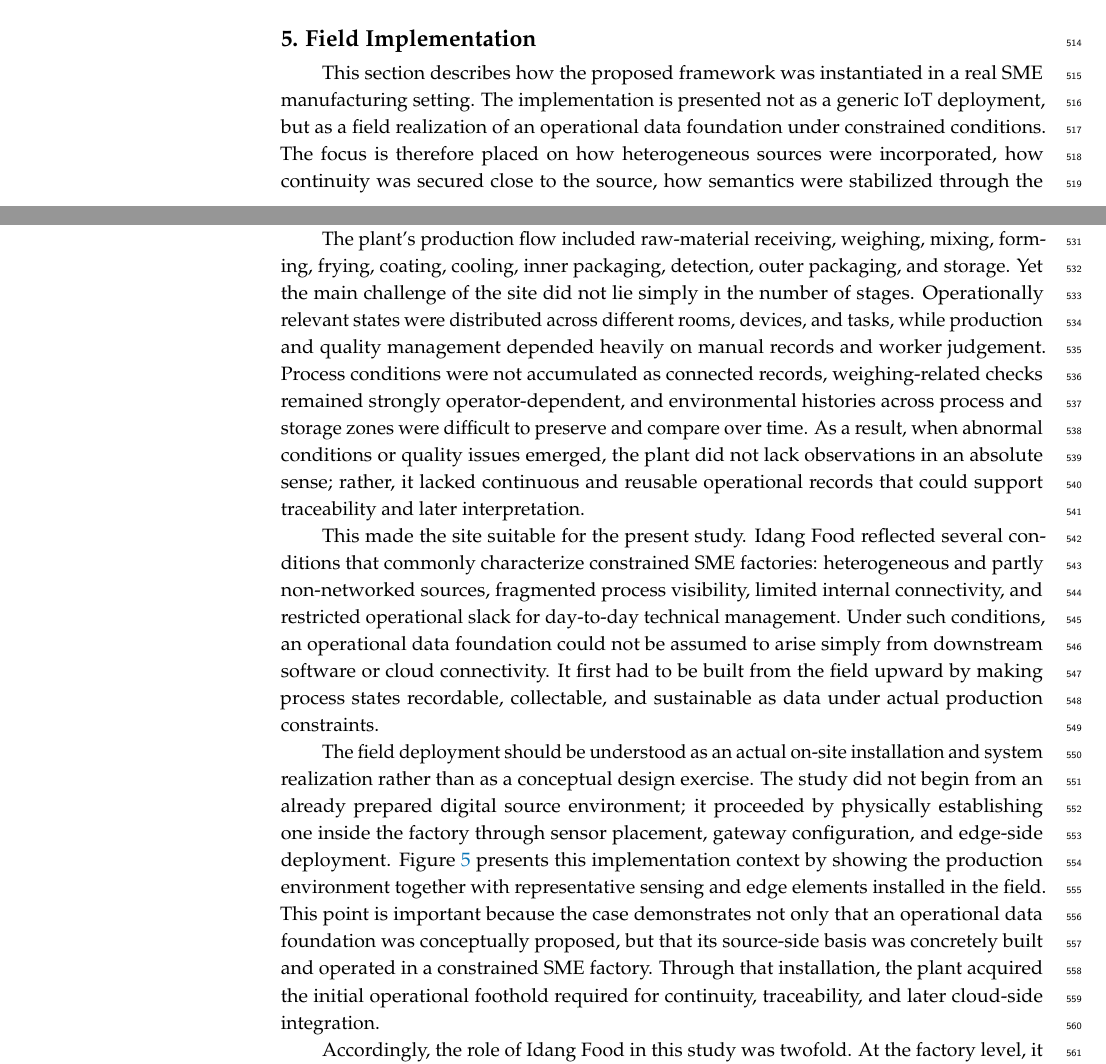
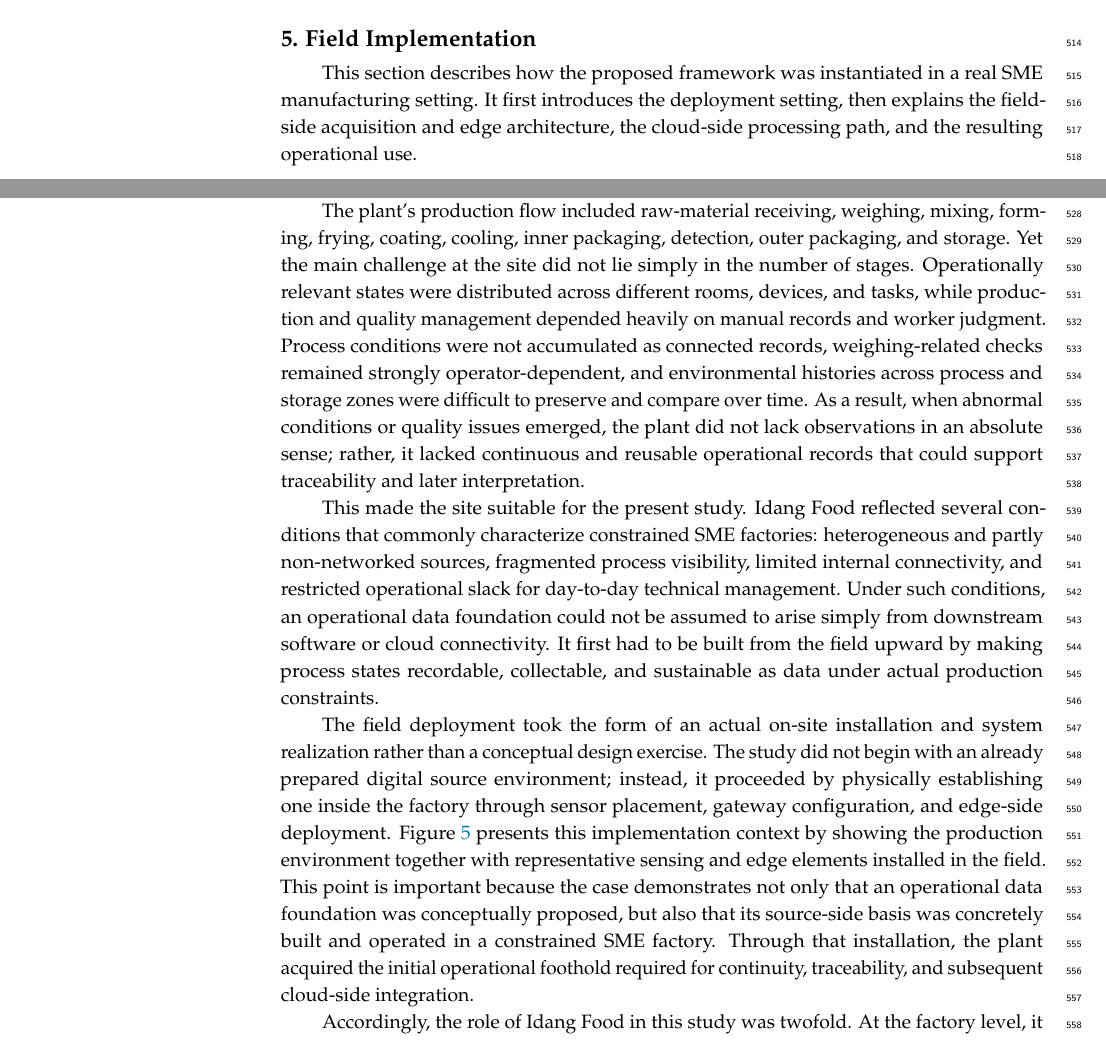
Before and after one commit to yoondol/CodeFolder, a LaTeX paper (Research/ODFF/ODFF.tex): two parts of pages 13 and 14 of 27, joined at a grey line, cut so that both start at the same text. Compiled offline with pdfLaTeX.

Commit message:
Refactor Field Implementation Section for Clarity and Detail
- Revised the introduction to the field implementation section to outline the deployment setting, edge architecture, and cloud processing path.
- Enhanced descriptions of the Idang Food yakgwa plant's operational challenges and the necessity for an operational data foundation.
- Clarified the edge acquisition layer's architecture, including the use of LoRaWAN for communication and the integration of non-networked legacy equipment.
- Detailed the cloud-side processing path, emphasizing the transformation of raw events into service-ready records.

```diff
--- a/Research/ODFF/ODFF.tex
+++ b/Research/ODFF/ODFF.tex
@@ -522,7 +522,7 @@ Taken together, Table~\ref{tab:constraint_design_logic} translates constrained S
 %%%%%%%%%%%%%%%%%%%%%%%%%%%%%%%%%%%%%%%%%%
 \section{Field Implementation}
 
-This section describes how the proposed framework was instantiated in a real SME manufacturing setting. The implementation is presented not as a generic IoT deployment, but as a field realization of an operational data foundation under constrained conditions. The focus is therefore placed on how heterogeneous sources were incorporated, how continuity was secured close to the source, how semantics were stabilized through the processing and storage path, and how the resulting data layer was connected to operational visibility and intervention.
+This section describes how the proposed framework was instantiated in a real SME manufacturing setting. It first introduces the deployment setting, then explains the field-side acquisition and edge architecture, the cloud-side processing path, and the resulting operational use.
 
 %%%%%%%%%%%%%%%%%%%%%%%%%%%%%%%%%%%%%%%%%%
 \subsection{Deployment Setting}
@@ -530,14 +530,13 @@ This section describes how the proposed framework was instantiated in a real SME
 
 The empirical setting of this study was the Idang Food yakgwa plant, one of several OEM factories managed by ONGOING, an F\&B company operating across multiple production sites. The deployment was therefore designed not as an isolated factory pilot, but as the first field implementation of a broader architecture in which operational data from multiple factories could be collected locally and managed through a shared cloud-side structure. In this sense, Idang Food was selected not only as a practical implementation site, but also as a representative case through which this study examines how an operational data foundation can be established under constrained SME manufacturing conditions.
 
-The plant's production flow included raw-material receiving, weighing, mixing, forming, frying, coating, cooling, inner packaging, detection, outer packaging, and storage. Yet the main challenge of the site did not lie simply in the number of stages. Operationally relevant states were distributed across different rooms, devices, and tasks, while production and quality management depended heavily on manual records and worker judgement. Process conditions were not accumulated as connected records, weighing-related checks remained strongly operator-dependent, and environmental histories across process and storage zones were difficult to preserve and compare over time. As a result, when abnormal conditions or quality issues emerged, the plant did not lack observations in an absolute sense; rather, it lacked continuous and reusable operational records that could support traceability and later interpretation.
+The plant's production flow included raw-material receiving, weighing, mixing, forming, frying, coating, cooling, inner packaging, detection, outer packaging, and storage. Yet the main challenge at the site did not lie simply in the number of stages. Operationally relevant states were distributed across different rooms, devices, and tasks, while production and quality management depended heavily on manual records and worker judgment. Process conditions were not accumulated as connected records, weighing-related checks remained strongly operator-dependent, and environmental histories across process and storage zones were difficult to preserve and compare over time. As a result, when abnormal conditions or quality issues emerged, the plant did not lack observations in an absolute sense; rather, it lacked continuous and reusable operational records that could support traceability and later interpretation.
 
 This made the site suitable for the present study. Idang Food reflected several conditions that commonly characterize constrained SME factories: heterogeneous and partly non-networked sources, fragmented process visibility, limited internal connectivity, and restricted operational slack for day-to-day technical management. Under such conditions, an operational data foundation could not be assumed to arise simply from downstream software or cloud connectivity. It first had to be built from the field upward by making process states recordable, collectable, and sustainable as data under actual production constraints.
 
-The field deployment should be understood as an actual on-site installation and system realization rather than as a conceptual design exercise. The study did not begin from an already prepared digital source environment; it proceeded by physically establishing one inside the factory through sensor placement, gateway configuration, and edge-side deployment. Figure~\ref{fig:5-1_factory} presents this implementation context by showing the production environment together with representative sensing and edge elements installed in the field. This point is important because the case demonstrates not only that an operational data foundation was conceptually proposed, but that its source-side basis was concretely built and operated in a constrained SME factory. Through that installation, the plant acquired the initial operational foothold required for continuity, traceability, and later cloud-side integration.
+The field deployment took the form of an actual on-site installation and system realization rather than a conceptual design exercise. The study did not begin with an already prepared digital source environment; instead, it proceeded by physically establishing one inside the factory through sensor placement, gateway configuration, and edge-side deployment. Figure~\ref{fig:5-1_factory} presents this implementation context by showing the production environment together with representative sensing and edge elements installed in the field. This point is important because the case demonstrates not only that an operational data foundation was conceptually proposed, but also that its source-side basis was concretely built and operated in a constrained SME factory. Through that installation, the plant acquired the initial operational foothold required for continuity, traceability, and subsequent cloud-side integration.
 
-Accordingly, the role of Idang Food in this study was twofold. At the factory level, it provided a realistic constrained environment in which fragmented sources, manual practices, and brownfield conditions had to be handled in practice. At the system level, it served as the first implementation site of an architecture intended to support factory-to-cloud data flow and centralized multi-factory management. For this reason, the next subsection begins with field data acquisition and the edge architecture, because the first requirement of the operational data foundation was to explain how field data were physically captured and operationally secured at the factory before they were forwarded into the broader cloud-side system.
-
+Accordingly, the role of Idang Food in this study was twofold. At the factory level, it provided a realistic constrained environment in which fragmented sources, manual practices, and brownfield conditions had to be handled in practice. At the system level, it served as the first implementation site of an architecture intended to support factory-to-cloud data flow and centralized multi-factory management. For this reason, the next subsection begins with field data acquisition and the edge architecture, because the first requirement of the operational data foundation was to explain how field data were physically captured and operationally secured at the factory before being forwarded into the broader cloud-side system.
 
 \begin{figure}
     \centering
```
Also changed, not shown: Research/ODFF/ODFF.tex (28 more changed lines).
